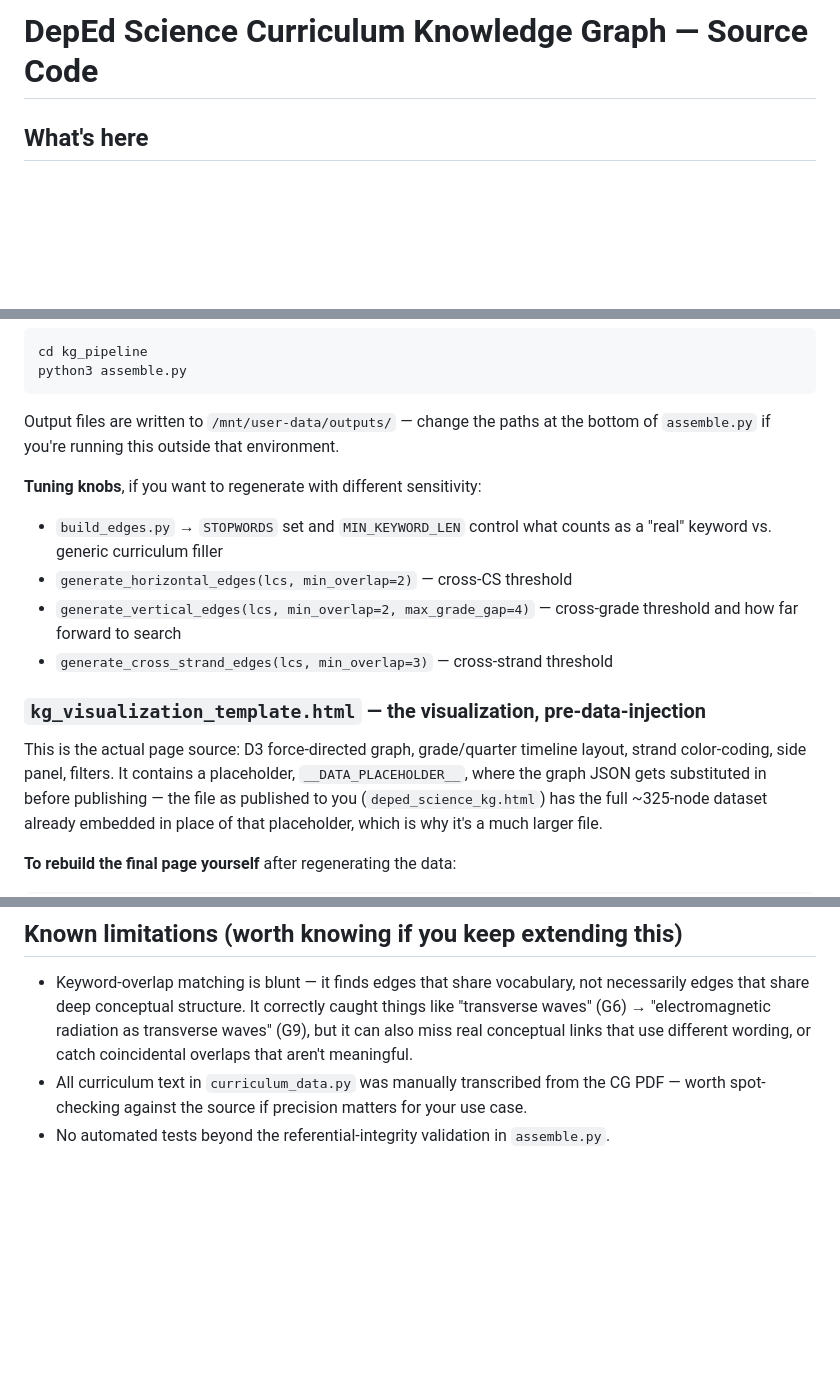
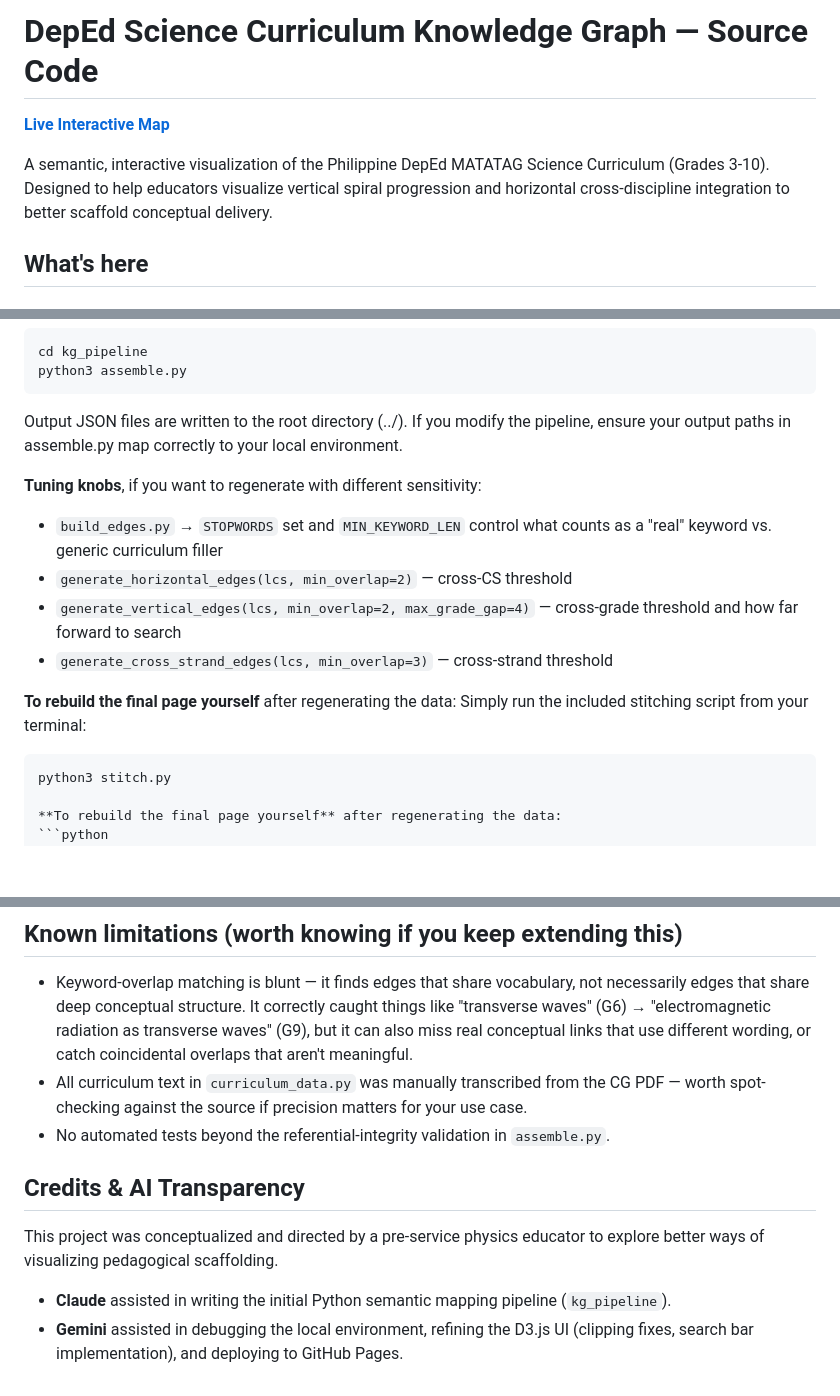
Before and after one commit to calderonemmanuel314/matatag-science-cg-map, a Markdown page: README.md, 3 parts joined by grey strips. GitHub-like rendering; blank space fills up the shorter version.

````diff
--- a/README.md
+++ b/README.md
@@ -1,4 +1,8 @@
 # DepEd Science Curriculum Knowledge Graph — Source Code
+
+**[Live Interactive Map](https://calderonemmanuel314.github.io/matatag-science-cg-map/)**
+
+A semantic, interactive visualization of the Philippine DepEd MATATAG Science Curriculum (Grades 3-10). Designed to help educators visualize vertical spiral progression and horizontal cross-discipline integration to better scaffold conceptual delivery.
 
 ## What's here
 
@@ -36,9 +40,7 @@ the others):
 cd kg_pipeline
 python3 assemble.py
 ```
-Output files are written to `/mnt/user-data/outputs/` — change the paths
-at the bottom of `assemble.py` if you're running this outside that
-environment.
+Output JSON files are written to the root directory (../). If you modify the pipeline, ensure your output paths in assemble.py map correctly to your local environment.
 
 **Tuning knobs**, if you want to regenerate with different sensitivity:
 - `build_edges.py` → `STOPWORDS` set and `MIN_KEYWORD_LEN` control what
@@ -49,13 +51,10 @@ environment.
 - `generate_cross_strand_edges(lcs, min_overlap=3)` — cross-strand
   threshold
 
-### `kg_visualization_template.html` — the visualization, pre-data-injection
-This is the actual page source: D3 force-directed graph, grade/quarter
-timeline layout, strand color-coding, side panel, filters. It contains a
-placeholder, `__DATA_PLACEHOLDER__`, where the graph JSON gets substituted
-in before publishing — the file as published to you (`deped_science_kg.html`)
-has the full ~325-node dataset already embedded in place of that
-placeholder, which is why it's a much larger file.
+**To rebuild the final page yourself** after regenerating the data:
+Simply run the included stitching script from your terminal:
+```bash
+python3 stitch.py
 
 **To rebuild the final page yourself** after regenerating the data:
 ```python
@@ -93,3 +92,8 @@ open("deped_science_kg.html", "w").write(html)
   matters for your use case.
 - No automated tests beyond the referential-integrity validation in
   `assemble.py`.
+
+## Credits & AI Transparency
+This project was conceptualized and directed by a pre-service physics educator to explore better ways of visualizing pedagogical scaffolding.
+* **Claude** assisted in writing the initial Python semantic mapping pipeline (`kg_pipeline`).
+* **Gemini** assisted in debugging the local environment, refining the D3.js UI (clipping fixes, search bar implementation), and deploying to GitHub Pages.
````
